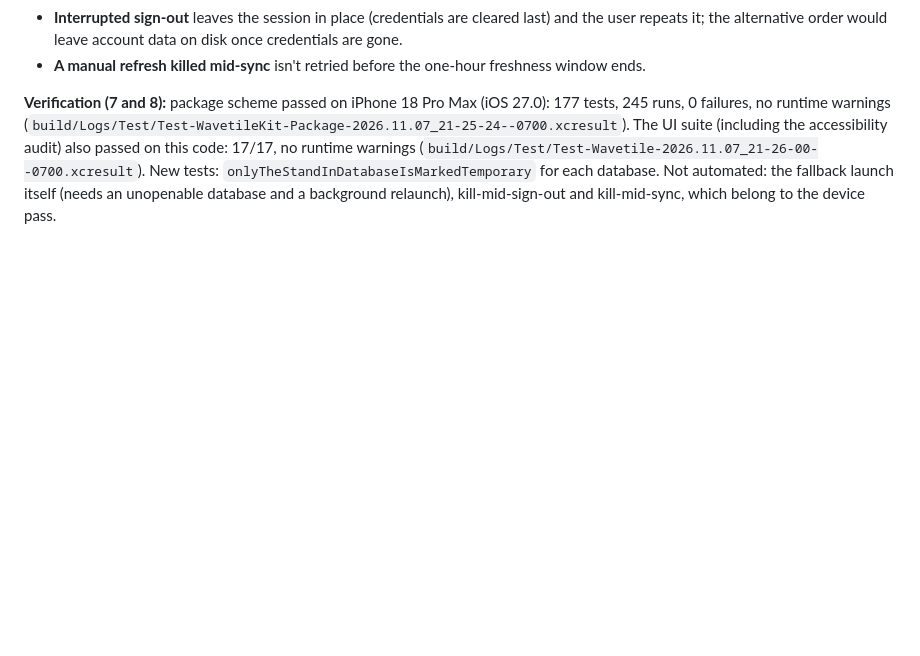
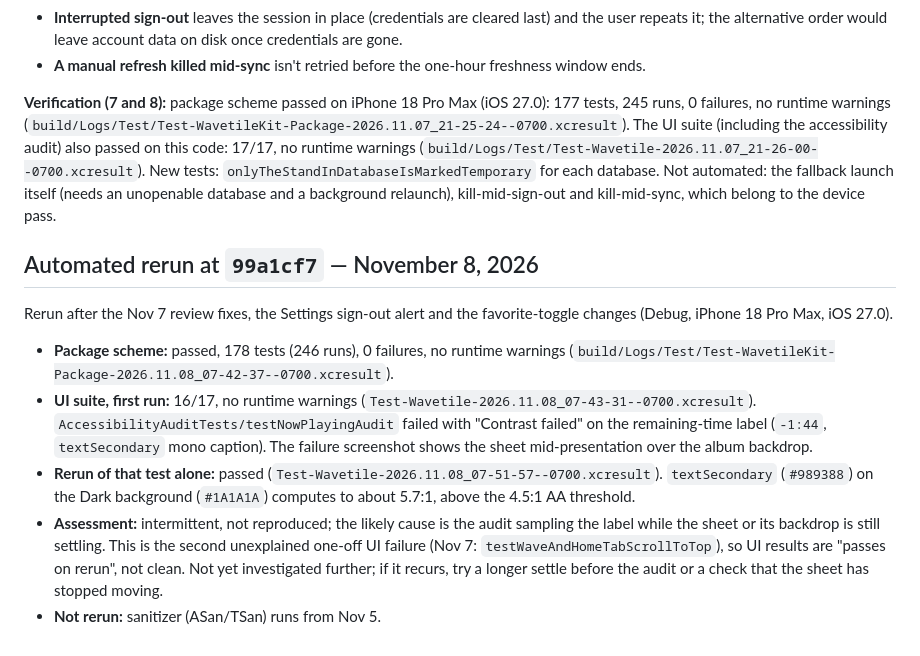
Before and after one commit to derrellwilliams/wavetile, a Markdown page: docs/qa-evidence.md, the part around the change. GitHub-like rendering; blank space fills up the shorter version.

Commit message:
docs: record Nov 8 package and UI test rerun at 99a1cf7

```diff
--- a/docs/qa-evidence.md
+++ b/docs/qa-evidence.md
@@ -447,3 +447,13 @@ When a library or podcast database can't be opened (a failed migration, a full d
 - **A manual refresh killed mid-sync** isn't retried before the one-hour freshness window ends.
 
 **Verification (7 and 8):** package scheme passed on iPhone 18 Pro Max (iOS 27.0): 177 tests, 245 runs, 0 failures, no runtime warnings (`build/Logs/Test/Test-WavetileKit-Package-2026.11.07_21-25-24--0700.xcresult`). The UI suite (including the accessibility audit) also passed on this code: 17/17, no runtime warnings (`build/Logs/Test/Test-Wavetile-2026.11.07_21-26-00--0700.xcresult`). New tests: `onlyTheStandInDatabaseIsMarkedTemporary` for each database. Not automated: the fallback launch itself (needs an unopenable database and a background relaunch), kill-mid-sign-out and kill-mid-sync, which belong to the device pass.
+
+## Automated rerun at `99a1cf7` — November 8, 2026
+
+Rerun after the Nov 7 review fixes, the Settings sign-out alert and the favorite-toggle changes (Debug, iPhone 18 Pro Max, iOS 27.0).
+
+- **Package scheme:** passed, 178 tests (246 runs), 0 failures, no runtime warnings (`build/Logs/Test/Test-WavetileKit-Package-2026.11.08_07-42-37--0700.xcresult`).
+- **UI suite, first run:** 16/17, no runtime warnings (`Test-Wavetile-2026.11.08_07-43-31--0700.xcresult`). `AccessibilityAuditTests/testNowPlayingAudit` failed with "Contrast failed" on the remaining-time label (`-1:44`, `textSecondary` mono caption). The failure screenshot shows the sheet mid-presentation over the album backdrop.
+- **Rerun of that test alone:** passed (`Test-Wavetile-2026.11.08_07-51-57--0700.xcresult`). `textSecondary` (`#989388`) on the Dark background (`#1A1A1A`) computes to about 5.7:1, above the 4.5:1 AA threshold.
+- **Assessment:** intermittent, not reproduced; the likely cause is the audit sampling the label while the sheet or its backdrop is still settling. This is the second unexplained one-off UI failure (Nov 7: `testWaveAndHomeTabScrollToTop`), so UI results are "passes on rerun", not clean. Not yet investigated further; if it recurs, try a longer settle before the audit or a check that the sheet has stopped moving.
+- **Not rerun:** sanitizer (ASan/TSan) runs from Nov 5.
```
Also changed, not shown: docs/LAUNCH.md (+1 -1 lines).
